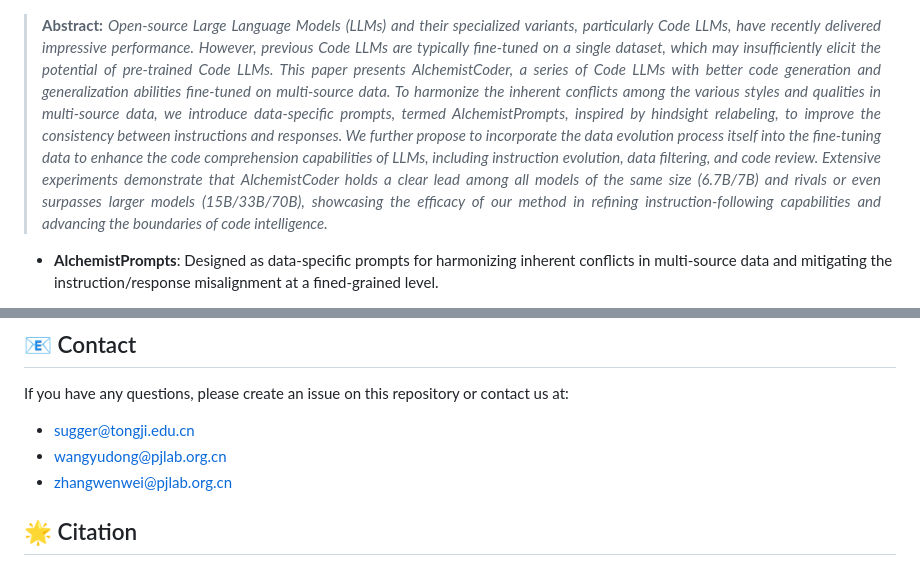
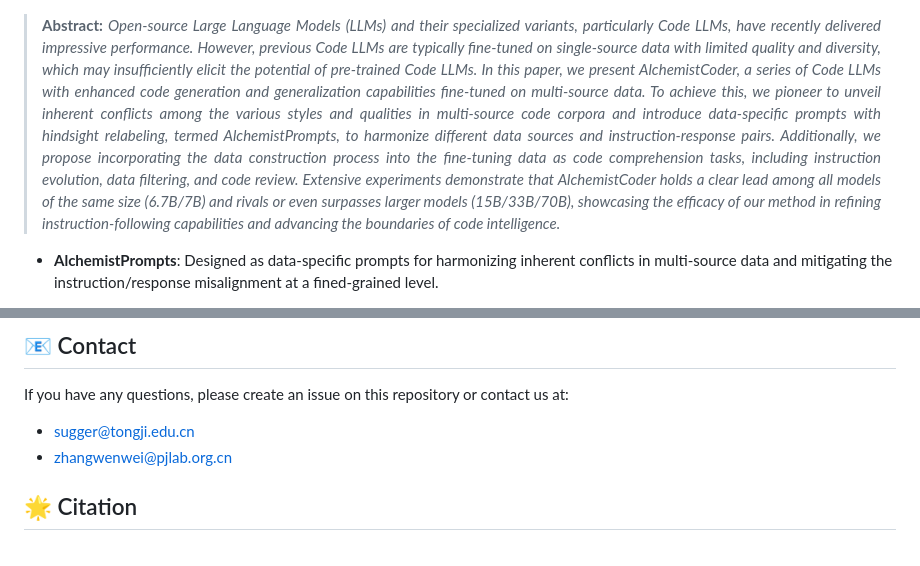
Before and after one commit to InternLM/AlchemistCoder, a Markdown page: README.md, 2 parts joined by grey strips. Drawn GitHub-style.

```diff
--- a/README.md
+++ b/README.md
@@ -35,7 +34,7 @@ Cairong Zhao<sup>1†</sup>
 ## ✨ Highlights
 
 ![main figure](assets/overview.png)
-> **<p align="justify"> Abstract:** *Open-source Large Language Models (LLMs) and their specialized variants, particularly Code LLMs, have recently delivered impressive performance. However, previous Code LLMs are typically fine-tuned on a single dataset, which may insufficiently elicit the potential of pre-trained Code LLMs. This paper presents AlchemistCoder, a series of Code LLMs with better code generation and generalization abilities fine-tuned on multi-source data. To harmonize the inherent conflicts among the various styles and qualities in multi-source data, we introduce data-specific prompts, termed AlchemistPrompts, inspired by hindsight relabeling, to improve the consistency between instructions and responses. We further propose to incorporate the data evolution process itself into the fine-tuning data to enhance the code comprehension capabilities of LLMs, including instruction evolution, data filtering, and code review. Extensive experiments demonstrate that AlchemistCoder holds a clear lead among all models of the same size (6.7B/7B) and rivals or even surpasses larger models (15B/33B/70B), showcasing the efficacy of our method in refining instruction-following capabilities and advancing the boundaries of code intelligence.* </p>
+> **<p align="justify"> Abstract:** *Open-source Large Language Models (LLMs) and their specialized variants, particularly Code LLMs, have recently delivered impressive performance. However, previous Code LLMs are typically fine-tuned on single-source data with limited quality and diversity, which may insufficiently elicit the potential of pre-trained Code LLMs. In this paper, we present AlchemistCoder, a series of Code LLMs with enhanced code generation and generalization capabilities fine-tuned on multi-source data. To achieve this, we pioneer to unveil inherent conflicts among the various styles and qualities in multi-source code corpora and introduce data-specific prompts with hindsight relabeling, termed AlchemistPrompts, to harmonize different data sources and instruction-response pairs. Additionally, we propose incorporating the data construction process into the fine-tuning data as code comprehension tasks, including instruction evolution, data filtering, and code review. Extensive experiments demonstrate that AlchemistCoder holds a clear lead among all models of the same size (6.7B/7B) and rivals or even surpasses larger models (15B/33B/70B), showcasing the efficacy of our method in refining instruction-following capabilities and advancing the boundaries of code intelligence.* </p>
 
 - **AlchemistPrompts**: Designed as data-specific prompts for harmonizing inherent conflicts in multi-source data and mitigating the instruction/response misalignment at a fined-grained level.
 
@@ -186,7 +191,6 @@ Please refer to [**InternLM**](https://github.com/InternLM/InternLM/tree/main).
 ## 📧 Contact
 If you have any questions, please create an issue on this repository or contact us at:
 - sugger@tongji.edu.cn
-- wangyudong@pjlab.org.cn
 - zhangwenwei@pjlab.org.cn
 
 ## 🌟 Citation
```
Also changed, not shown: other parts of README.md (+14 -9 lines).
